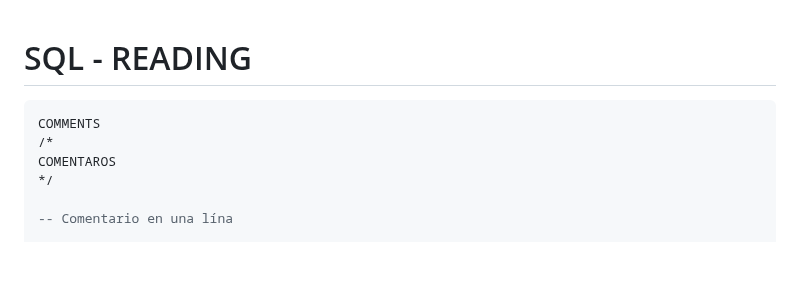
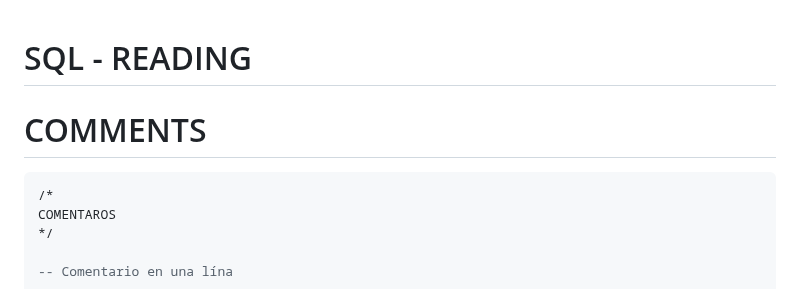
Before and after one commit to dwn10/Python-SQL, a Markdown page: SQL/01_Reading/Reading.md, the part around the change. Rendered like a GitHub page; blank space fills up the shorter version.

````diff
--- a/SQL/01_Reading/Reading.md
+++ b/SQL/01_Reading/Reading.md
@@ -1,8 +1,7 @@
 # SQL - READING
 
-
+# COMMENTS
 ```sql
-COMMENTS
 /*
 COMENTAROS
 */
````
